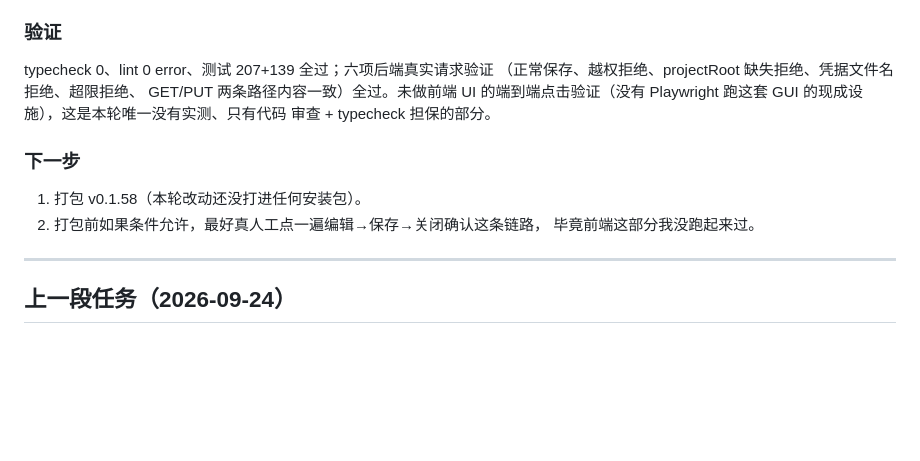
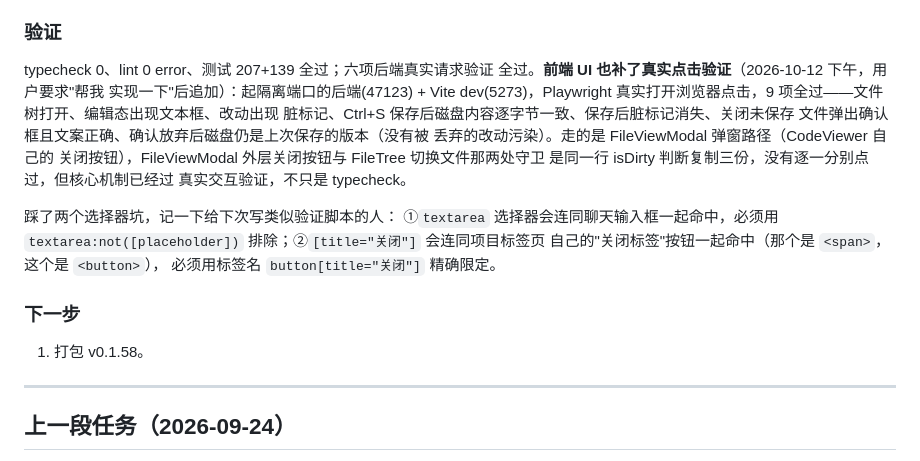
Before and after one commit to LYGOLANG/fufan-cc-flow, a Markdown page: HANDOFF.md, the part around the change. Rendered like a GitHub page; blank space fills up the shorter version.

Commit message:
docs(handoff): 补记编辑功能的真实浏览器端到端验证
起隔离端口的后端+Vite dev，Playwright 真实点击：文件树打开、进编辑态、
改动出现脏标记、Ctrl+S 保存后磁盘内容逐字节一致、保存后脏标记消失、
关闭未保存文件弹出确认框且取消后磁盘内容不被污染，9 项全过。

Co-Authored-By: Claude Code <noreply@anthropic.com>

```diff
--- a/HANDOFF.md
+++ b/HANDOFF.md
@@ -31,15 +31,24 @@ Express 的 `express.json()` 默认 body 上限 100KB，对全站所有 POST/PUT
 
 ### 验证
 typecheck 0、lint 0 error、测试 207+139 全过；六项后端真实请求验证
-（正常保存、越权拒绝、projectRoot 缺失拒绝、凭据文件名拒绝、超限拒绝、
-GET/PUT 两条路径内容一致）全过。未做前端 UI 的端到端点击验证（没有
-Playwright 跑这套 GUI 的现成设施），这是本轮唯一没有实测、只有代码
-审查 + typecheck 担保的部分。
+全过。**前端 UI 也补了真实点击验证**（2026-10-12 下午，用户要求"帮我
+实现一下"后追加）：起隔离端口的后端(47123) + Vite dev(5273)，Playwright
+真实打开浏览器点击，9 项全过——文件树打开、编辑态出现文本框、改动出现
+脏标记、Ctrl+S 保存后磁盘内容逐字节一致、保存后脏标记消失、关闭未保存
+文件弹出确认框且文案正确、确认放弃后磁盘仍是上次保存的版本（没有被
+丢弃的改动污染）。走的是 FileViewModal 弹窗路径（CodeViewer 自己的
+关闭按钮），FileViewModal 外层关闭按钮与 FileTree 切换文件那两处守卫
+是同一行 isDirty 判断复制三份，没有逐一分别点过，但核心机制已经过
+真实交互验证，不只是 typecheck。
+
+踩了两个选择器坑，记一下给下次写类似验证脚本的人：
+①`textarea` 选择器会连同聊天输入框一起命中，必须用
+`textarea:not([placeholder])` 排除；②`[title="关闭"]` 会连同项目标签页
+自己的"关闭标签"按钮一起命中（那个是 `<span>`，这个是 `<button>`），
+必须用标签名 `button[title="关闭"]` 精确限定。
 
 ### 下一步
-1. 打包 v0.1.58（本轮改动还没打进任何安装包）。
-2. 打包前如果条件允许，最好真人工点一遍编辑→保存→关闭确认这条链路，
-   毕竟前端这部分我没跑起来过。
+1. 打包 v0.1.58。
 
 ---
 
```
